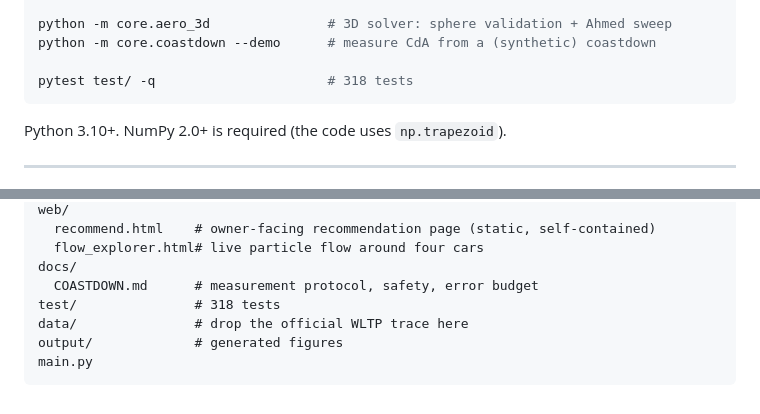
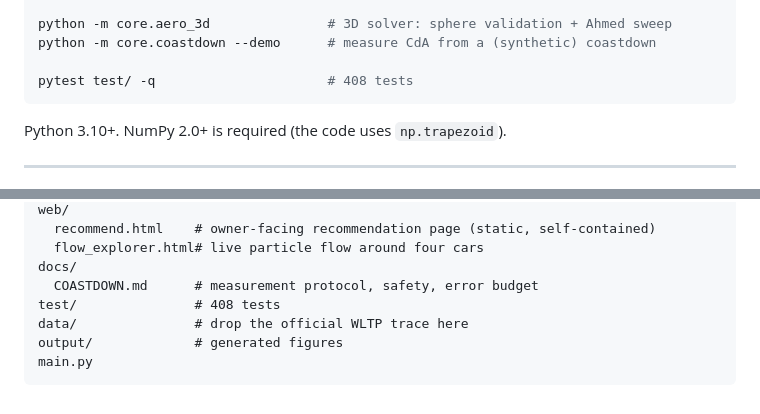
Before and after one commit to 1101-hub/road-car-aero-engine, a Markdown page: README.md, 2 parts joined by grey strips. GitHub-like rendering.

````diff
--- a/README.md
+++ b/README.md
@@ -167,7 +186,7 @@ python main.py --car tata_nexon --legal-only   # only mods needing no RTO approv
 python -m core.aero_3d               # 3D solver: sphere validation + Ahmed sweep
 python -m core.coastdown --demo      # measure CdA from a (synthetic) coastdown
 
-pytest test/ -q                      # 318 tests
+pytest test/ -q                      # 408 tests
 ```
 
 Python 3.10+. NumPy 2.0+ is required (the code uses `np.trapezoid`).
@@ -245,7 +264,7 @@ web/
   flow_explorer.html# live particle flow around four cars
 docs/
   COASTDOWN.md      # measurement protocol, safety, error budget
-test/               # 318 tests
+test/               # 408 tests
 data/               # drop the official WLTP trace here
 output/             # generated figures
 main.py
````
Also changed, not shown: other parts of README.md (+21 -2 lines), output/vision_demo.png (added), 6 other files.
